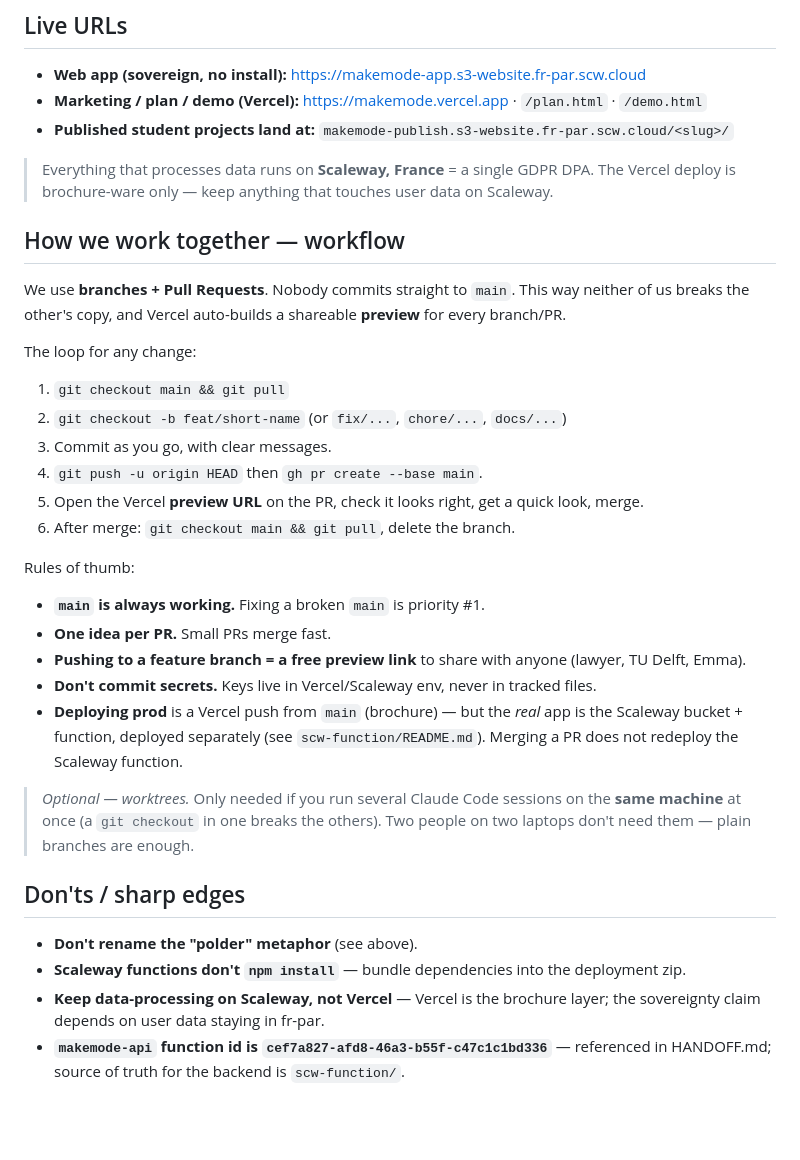
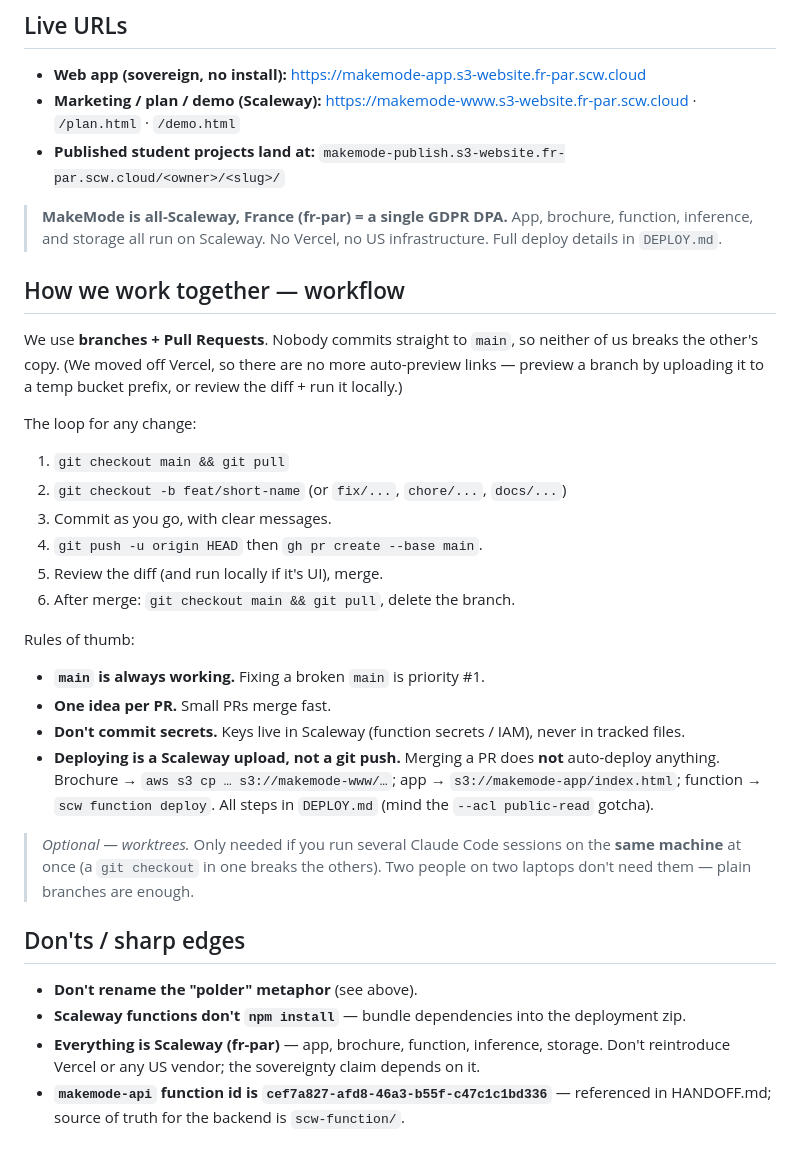
Before and after one commit to JDerekLomas/polder, a Markdown page: CLAUDE.md, the part around the change. GitHub-like rendering; blank space fills up the shorter version.

```diff
--- a/CLAUDE.md
+++ b/CLAUDE.md
@@ -38,32 +38,33 @@ that rename is done. "MakeMode" is the product, "polder" is the metaphor.)
 
 ## Live URLs
 - **Web app (sovereign, no install):** https://makemode-app.s3-website.fr-par.scw.cloud
-- **Marketing / plan / demo (Vercel):** https://makemode.vercel.app · `/plan.html` · `/demo.html`
-- **Published student projects land at:** `makemode-publish.s3-website.fr-par.scw.cloud/<slug>/`
+- **Marketing / plan / demo (Scaleway):** https://makemode-www.s3-website.fr-par.scw.cloud · `/plan.html` · `/demo.html`
+- **Published student projects land at:** `makemode-publish.s3-website.fr-par.scw.cloud/<owner>/<slug>/`
 
-> Everything that processes data runs on **Scaleway, France** = a single GDPR DPA. The Vercel
-> deploy is brochure-ware only — keep anything that touches user data on Scaleway.
+> **MakeMode is all-Scaleway, France (fr-par) = a single GDPR DPA.** App, brochure, function,
+> inference, and storage all run on Scaleway. No Vercel, no US infrastructure. Full deploy
+> details in `DEPLOY.md`.
 
 ## How we work together — workflow
-We use **branches + Pull Requests**. Nobody commits straight to `main`. This way neither of us
-breaks the other's copy, and Vercel auto-builds a shareable **preview** for every branch/PR.
+We use **branches + Pull Requests**. Nobody commits straight to `main`, so neither of us breaks
+the other's copy. (We moved off Vercel, so there are no more auto-preview links — preview a
+branch by uploading it to a temp bucket prefix, or review the diff + run it locally.)
 
 The loop for any change:
 1. `git checkout main && git pull`
 2. `git checkout -b feat/short-name` (or `fix/...`, `chore/...`, `docs/...`)
 3. Commit as you go, with clear messages.
 4. `git push -u origin HEAD` then `gh pr create --base main`.
-5. Open the Vercel **preview URL** on the PR, check it looks right, get a quick look, merge.
+5. Review the diff (and run locally if it's UI), merge.
 6. After merge: `git checkout main && git pull`, delete the branch.
 
 Rules of thumb:
 - **`main` is always working.** Fixing a broken `main` is priority #1.
 - **One idea per PR.** Small PRs merge fast.
-- **Pushing to a feature branch = a free preview link** to share with anyone (lawyer, TU Delft, Emma).
-- **Don't commit secrets.** Keys live in Vercel/Scaleway env, never in tracked files.
-- **Deploying prod** is a Vercel push from `main` (brochure) — but the *real* app is the Scaleway
-  bucket + function, deployed separately (see `scw-function/README.md`). Merging a PR does not
-  redeploy the Scaleway function.
+- **Don't commit secrets.** Keys live in Scaleway (function secrets / IAM), never in tracked files.
+- **Deploying is a Scaleway upload, not a git push.** Merging a PR does **not** auto-deploy
+  anything. Brochure → `aws s3 cp … s3://makemode-www/…`; app → `s3://makemode-app/index.html`;
+  function → `scw function deploy`. All steps in `DEPLOY.md` (mind the `--acl public-read` gotcha).
 
 > *Optional — worktrees.* Only needed if you run several Claude Code sessions on the **same
 > machine** at once (a `git checkout` in one breaks the others). Two people on two laptops don't
@@ -72,7 +73,7 @@ Rules of thumb:
 ## Don'ts / sharp edges
 - **Don't rename the "polder" metaphor** (see above).
 - **Scaleway functions don't `npm install`** — bundle dependencies into the deployment zip.
-- **Keep data-processing on Scaleway, not Vercel** — Vercel is the brochure layer; the sovereignty
-  claim depends on user data staying in fr-par.
+- **Everything is Scaleway (fr-par)** — app, brochure, function, inference, storage. Don't
+  reintroduce Vercel or any US vendor; the sovereignty claim depends on it.
 - **`makemode-api` function id is `cef7a827-afd8-46a3-b55f-c47c1c1bd336`** — referenced in HANDOFF.md;
   source of truth for the backend is `scw-function/`.
```
Also changed, not shown: DEPLOY.md (+29 -9 lines).
